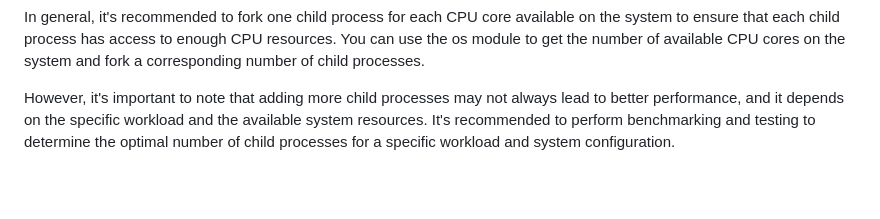
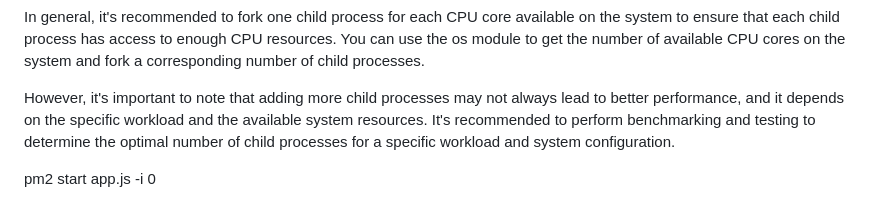
Before and after one commit to kamath7/AdvancedNodeScripts, a Markdown page: Notes/more.md, the part around the change. Drawn GitHub-style; blank space fills up the shorter version.

Commit message:
pm2 command

```diff
--- a/Notes/more.md
+++ b/Notes/more.md
@@ -67,3 +67,5 @@ If the system has a limited number of CPUs, adding more child processes than the
 In general, it's recommended to fork one child process for each CPU core available on the system to ensure that each child process has access to enough CPU resources. You can use the os module to get the number of available CPU cores on the system and fork a corresponding number of child processes.
 
 However, it's important to note that adding more child processes may not always lead to better performance, and it depends on the specific workload and the available system resources. It's recommended to perform benchmarking and testing to determine the optimal number of child processes for a specific workload and system configuration.
+
+ pm2 start app.js -i 0
```
